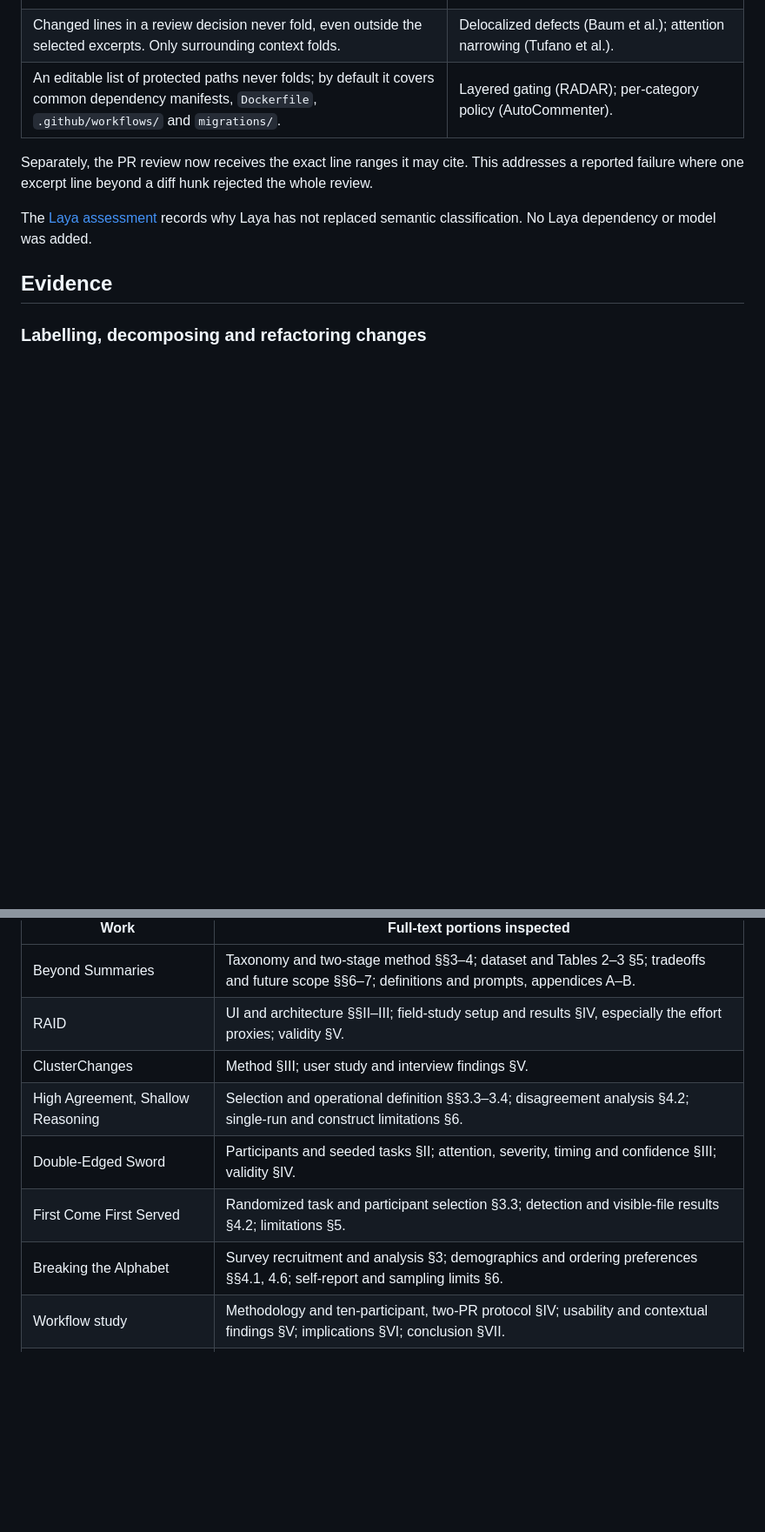
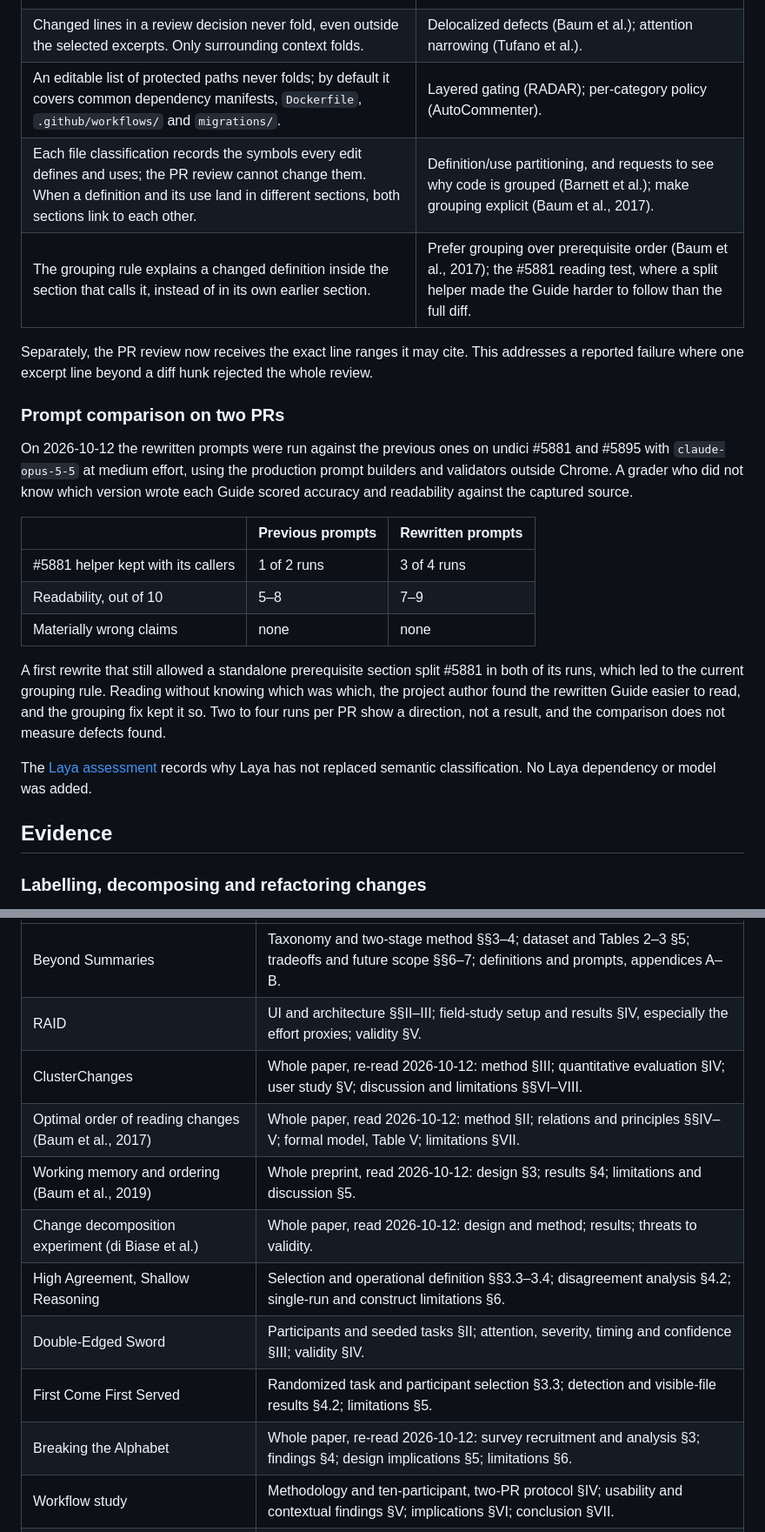
Before and after one commit to goncalvesnelson/PRiorities, a Markdown page: review-literature-research.md, 2 parts joined by grey strips. Shown at 87% size. GitHub-like rendering; blank space fills up the shorter version.

```diff
--- a/review-literature-research.md
+++ b/review-literature-research.md
@@ -39,8 +39,22 @@ These are engineering responses, not measured improvements:
 | Per-file classification no longer receives the PR title, description or linked issues; the PR-wide review still does. | Contextual bias (Alexopoulos et al.); intent context still helps prioritization (ContextCRBench). |
 | Changed lines in a review decision never fold, even outside the selected excerpts. Only surrounding context folds. | Delocalized defects (Baum et al.); attention narrowing (Tufano et al.). |
 | An editable list of protected paths never folds; by default it covers common dependency manifests, `Dockerfile`, `.github/workflows/` and `migrations/`. | Layered gating (RADAR); per-category policy (AutoCommenter). |
+| Each file classification records the symbols every edit defines and uses; the PR review cannot change them. When a definition and its use land in different sections, both sections link to each other. | Definition/use partitioning, and requests to see why code is grouped (Barnett et al.); make grouping explicit (Baum et al., 2017). |
+| The grouping rule explains a changed definition inside the section that calls it, instead of in its own earlier section. | Prefer grouping over prerequisite order (Baum et al., 2017); the #5881 reading test, where a split helper made the Guide harder to follow than the full diff. |
 
 Separately, the PR review now receives the exact line ranges it may cite. This addresses a reported failure where one excerpt line beyond a diff hunk rejected the whole review.
+
+### Prompt comparison on two PRs
+
+On 2026-10-12 the rewritten prompts were run against the previous ones on undici #5881 and #5895 with `claude-opus-5-5` at medium effort, using the production prompt builders and validators outside Chrome. A grader who did not know which version wrote each Guide scored accuracy and readability against the captured source.
+
+| | Previous prompts | Rewritten prompts |
+| --- | --- | --- |
+| #5881 helper kept with its callers | 1 of 2 runs | 3 of 4 runs |
+| Readability, out of 10 | 5–8 | 7–9 |
+| Materially wrong claims | none | none |
+
+A first rewrite that still allowed a standalone prerequisite section split #5881 in both of its runs, which led to the current grouping rule. Reading without knowing which was which, the project author found the rewritten Guide easier to read, and the grouping fix kept it so. Two to four runs per PR show a direction, not a result, and the comparison does not measure defects found.
 
 The [Laya assessment](laya-fit-research.md) records why Laya has not replaced semantic classification. No Laya dependency or model was added.
 
@@ -195,11 +211,14 @@ Entries below were read in full text in the sections listed. Entries not listed
 | --- | --- |
 | Beyond Summaries | Taxonomy and two-stage method §§3–4; dataset and Tables 2–3 §5; tradeoffs and future scope §§6–7; definitions and prompts, appendices A–B. |
 | RAID | UI and architecture §§II–III; field-study setup and results §IV, especially the effort proxies; validity §V. |
-| ClusterChanges | Method §III; user study and interview findings §V. |
+| ClusterChanges | Whole paper, re-read 2026-10-12: method §III; quantitative evaluation §IV; user study §V; discussion and limitations §§VI–VIII. |
+| Optimal order of reading changes (Baum et al., 2017) | Whole paper, read 2026-10-12: method §II; relations and principles §§IV–V; formal model, Table V; limitations §VII. |
+| Working memory and ordering (Baum et al., 2019) | Whole preprint, read 2026-10-12: design §3; results §4; limitations and discussion §5. |
+| Change decomposition experiment (di Biase et al.) | Whole paper, read 2026-10-12: design and method; results; threats to validity. |
 | High Agreement, Shallow Reasoning | Selection and operational definition §§3.3–3.4; disagreement analysis §4.2; single-run and construct limitations §6. |
 | Double-Edged Sword | Participants and seeded tasks §II; attention, severity, timing and confidence §III; validity §IV. |
 | First Come First Served | Randomized task and participant selection §3.3; detection and visible-file results §4.2; limitations §5. |
-| Breaking the Alphabet | Survey recruitment and analysis §3; demographics and ordering preferences §§4.1, 4.6; self-report and sampling limits §6. |
+| Breaking the Alphabet | Whole paper, re-read 2026-10-12: survey recruitment and analysis §3; findings §4; design implications §5; limitations §6. |
 | Workflow study | Methodology and ten-participant, two-PR protocol §IV; usability and contextual findings §V; implications §VI; conclusion §VII. |
 | RovoDev | Components §3; deployment cohort and time-series analysis §4; prompt and check ablations §5; validity §6. |
 | Human-AI Synergy | Sampling and labeling §II; feedback and suggestion adoption §§III-A, III-C; threats §V. |
```
Also changed, not shown: other parts of review-literature-research.md (+7 -5 lines).
